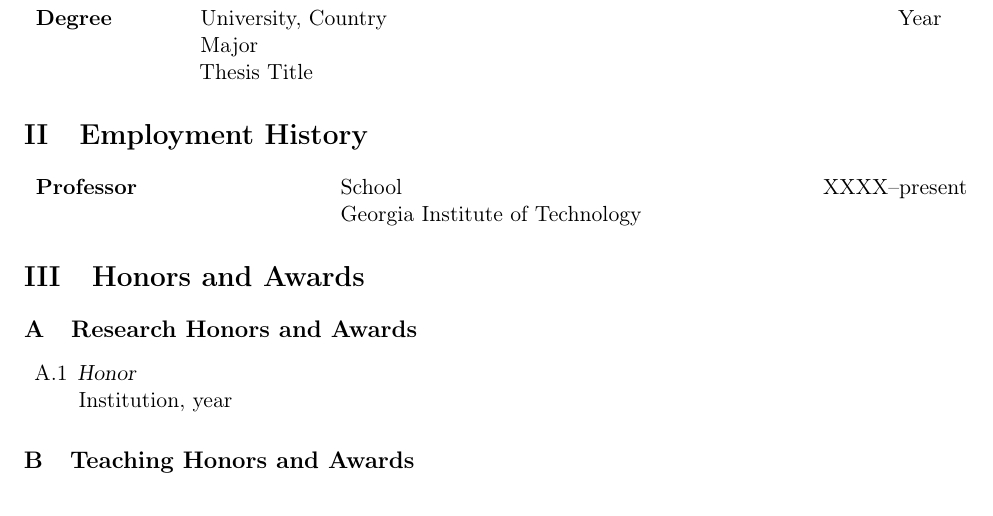
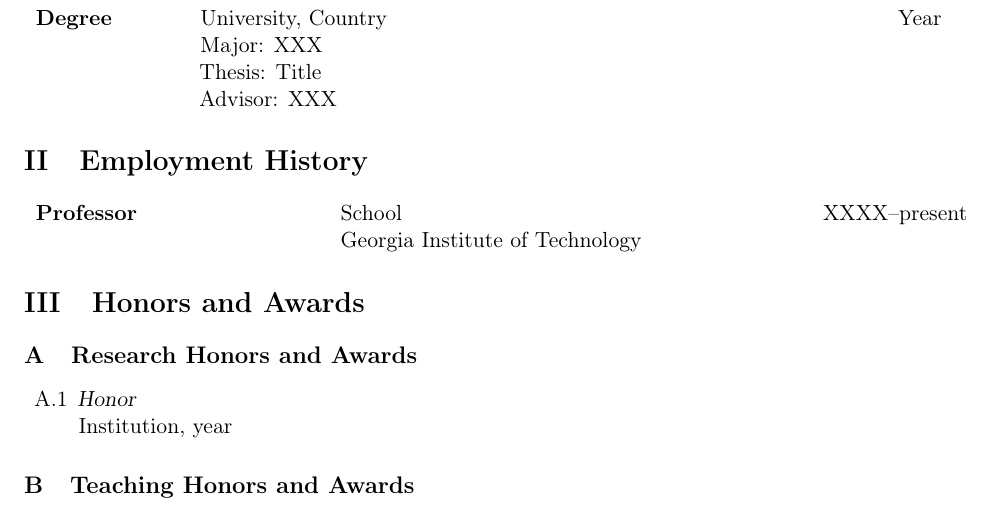
Before and after one commit to alexanderlerch/GTCV-template, a LaTeX CV (cv.tex, which reads cv-resume.tex): part of page 2 of 9, cut so that both start at the same text. Compiled offline with pdfLaTeX.

Commit message:
updated template

```diff
--- a/cv-resume.tex
+++ b/cv-resume.tex
@@ -3,8 +3,9 @@
 
 \begin{tabular}{p{.15\textwidth}p{.72\textwidth}r}
 \textbf{Degree} & University, Country & {Year}\\
-                & Major& \\
-                & Thesis Title&\\
+                & Major: XXX& \\
+                & Thesis: Title&\\
+                & Advisor: XXX &\\
 \end{tabular}
 
 
```
Also changed, not shown: cv.pdf.
